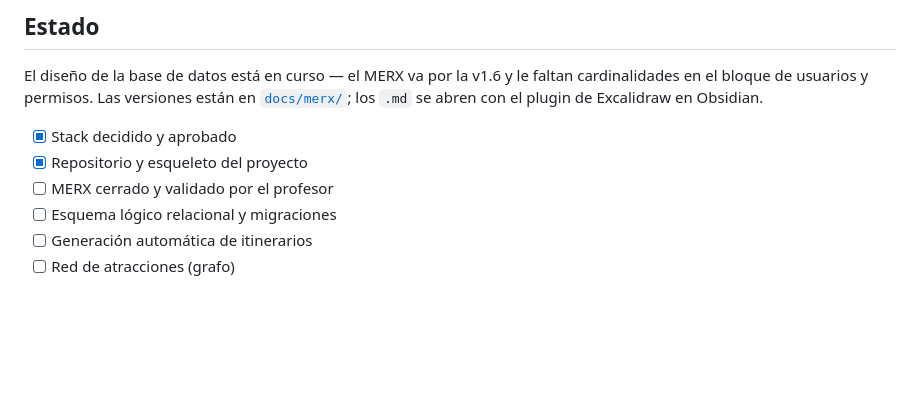
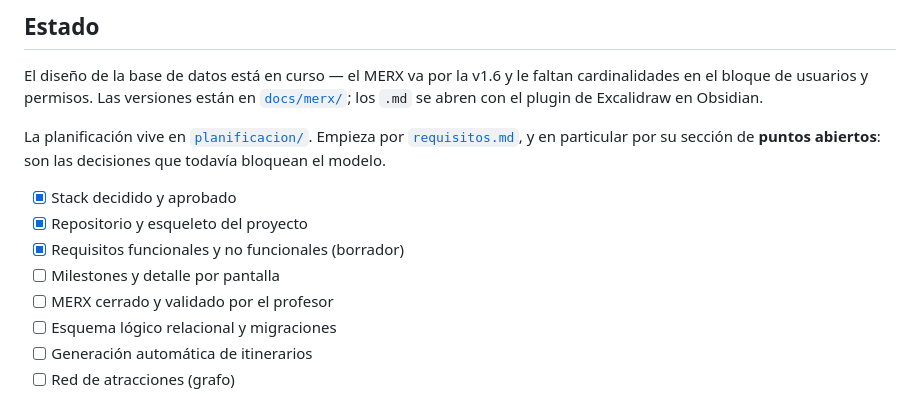
Before and after one commit to alfonsotejeda/astarship, a Markdown page: README.md, the part around the change. GitHub-like rendering; blank space fills up the shorter version.

```diff
--- a/README.md
+++ b/README.md
@@ -148,8 +148,12 @@ Dos cosas que hay que tener presentes:
 
 El diseño de la base de datos está en curso — el MERX va por la v1.6 y le faltan cardinalidades en el bloque de usuarios y permisos. Las versiones están en [`docs/merx/`](docs/merx/); los `.md` se abren con el plugin de Excalidraw en Obsidian.
 
+La planificación vive en [`planificacion/`](planificacion/). Empieza por [`requisitos.md`](planificacion/requisitos.md), y en particular por su sección de **puntos abiertos**: son las decisiones que todavía bloquean el modelo.
+
 - [x] Stack decidido y aprobado
 - [x] Repositorio y esqueleto del proyecto
+- [x] Requisitos funcionales y no funcionales (borrador)
+- [ ] Milestones y detalle por pantalla
 - [ ] MERX cerrado y validado por el profesor
 - [ ] Esquema lógico relacional y migraciones
 - [ ] Generación automática de itinerarios
```
Also changed, not shown: planificacion/requisitos.md (added, +286 -0 lines).
